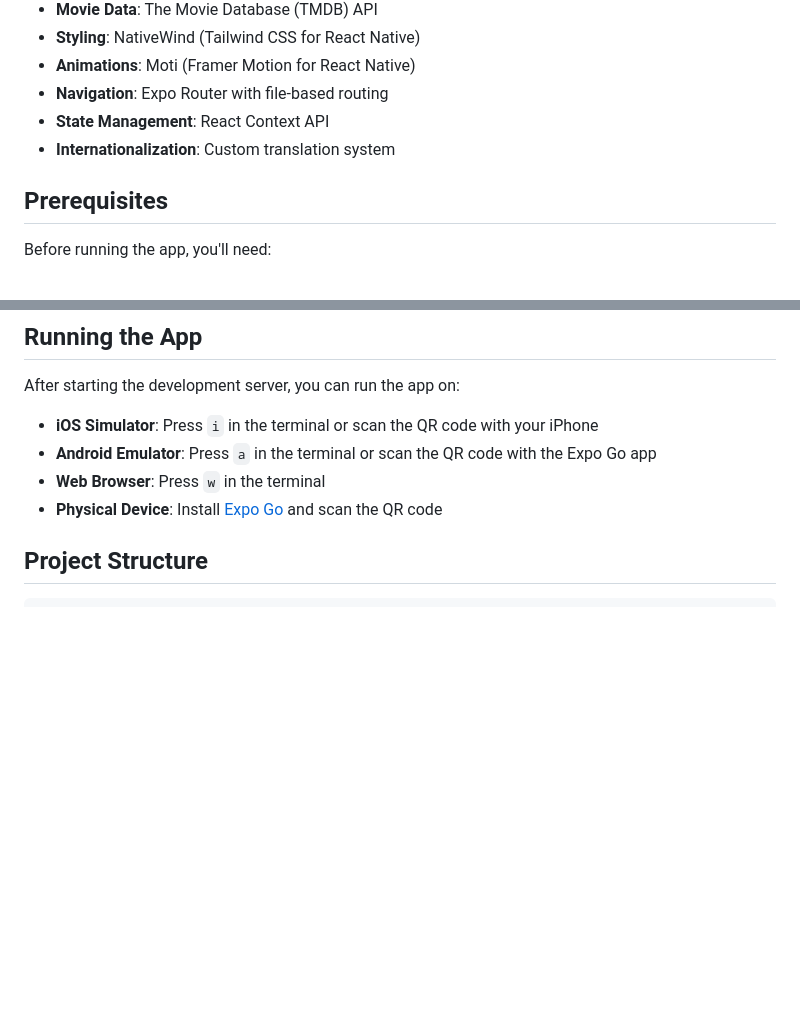
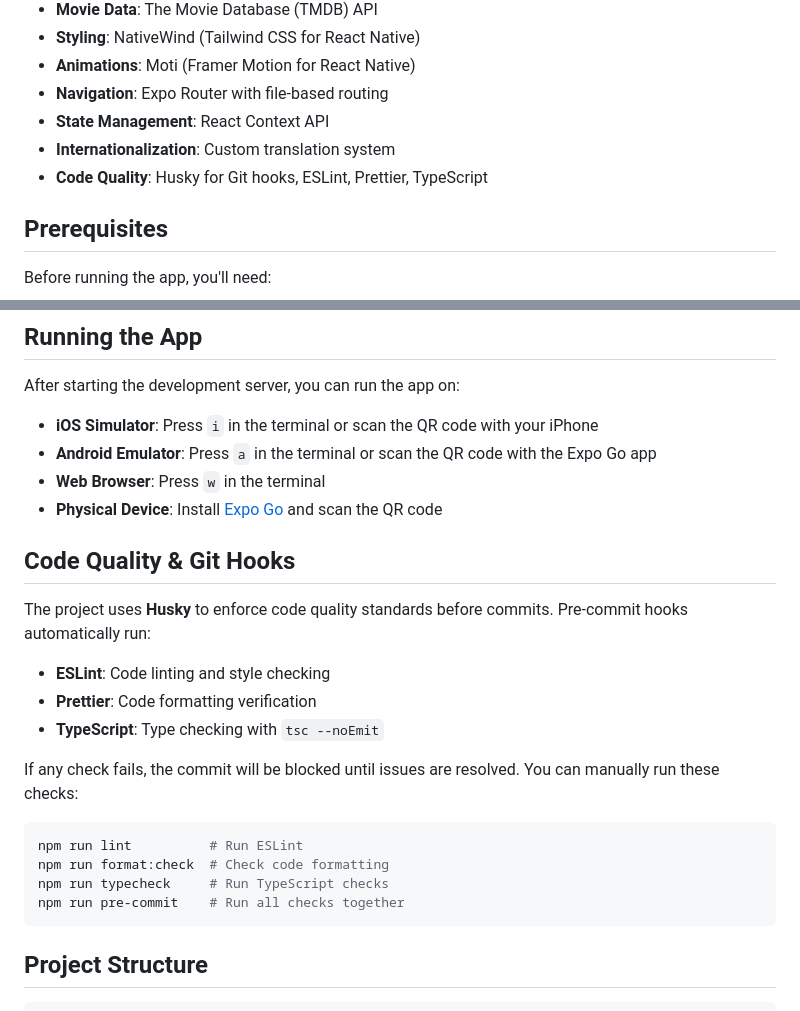
Before and after one commit to brazillierjo/fastflix, a Markdown page: README.md, 2 parts joined by grey strips. Drawn GitHub-style; blank space fills up the shorter version.

Commit message:
docs: update README with code quality tools section
Add documentation about Husky git hooks and code quality tools (ESLint, Prettier, TypeScript) to help contributors understand the project's quality standards and how to run checks manually.

````diff
--- a/README.md
+++ b/README.md
@@ -62,6 +62,7 @@ A smart movie and TV show recommendation app powered by AI. Simply describe what
 - **Navigation**: Expo Router with file-based routing
 - **State Management**: React Context API
 - **Internationalization**: Custom translation system
+- **Code Quality**: Husky for Git hooks, ESLint, Prettier, TypeScript
 
 ## Prerequisites
 
@@ -111,6 +112,23 @@ After starting the development server, you can run the app on:
 - **Android Emulator**: Press `a` in the terminal or scan the QR code with the Expo Go app
 - **Web Browser**: Press `w` in the terminal
 - **Physical Device**: Install [Expo Go](https://expo.dev/go) and scan the QR code
+
+## Code Quality & Git Hooks
+
+The project uses **Husky** to enforce code quality standards before commits. Pre-commit hooks automatically run:
+
+- **ESLint**: Code linting and style checking
+- **Prettier**: Code formatting verification
+- **TypeScript**: Type checking with `tsc --noEmit`
+
+If any check fails, the commit will be blocked until issues are resolved. You can manually run these checks:
+
+```bash
+npm run lint          # Run ESLint
+npm run format:check  # Check code formatting
+npm run typecheck     # Run TypeScript checks
+npm run pre-commit    # Run all checks together
+```
 
 ## Project Structure
 
````
